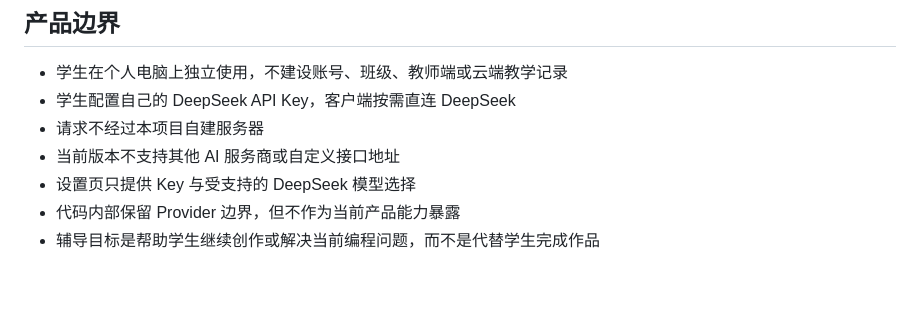
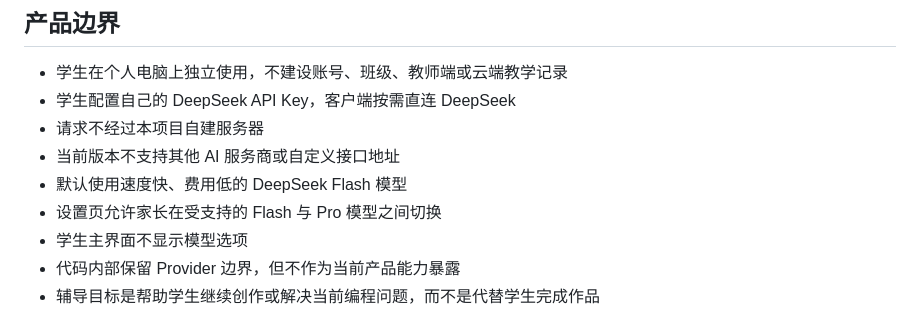
Before and after one commit to scratchai-labs/scratch-ai-local-client, a Markdown page: docs/self-study-coaching-design.zh-CN.md, the part around the change. Drawn GitHub-style; blank space fills up the shorter version.

Commit message:
docs: 默认使用 DeepSeek Flash
需求描述：自动辅导需要优先兼顾响应速度与家庭 API 成本。

实现思路：默认使用 Flash，Pro 仅在设置页供家长切换，学生主界面不暴露模型选项。

```diff
--- a/docs/self-study-coaching-design.zh-CN.md
+++ b/docs/self-study-coaching-design.zh-CN.md
@@ -8,7 +8,9 @@
 - 学生配置自己的 DeepSeek API Key，客户端按需直连 DeepSeek
 - 请求不经过本项目自建服务器
 - 当前版本不支持其他 AI 服务商或自定义接口地址
-- 设置页只提供 Key 与受支持的 DeepSeek 模型选择
+- 默认使用速度快、费用低的 DeepSeek Flash 模型
+- 设置页允许家长在受支持的 Flash 与 Pro 模型之间切换
+- 学生主界面不显示模型选项
 - 代码内部保留 Provider 边界，但不作为当前产品能力暴露
 - 辅导目标是帮助学生继续创作或解决当前编程问题，而不是代替学生完成作品
 
```
Also changed, not shown: TASK_QUEUE.md (+1 -1 lines).
